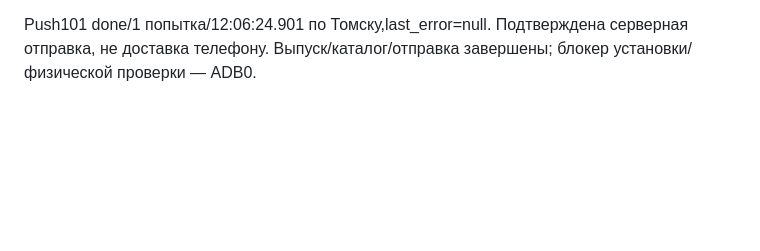
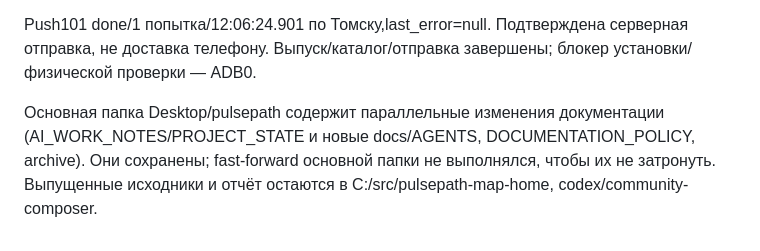
Before and after one commit to Vananinys/PylsePath, a Markdown page: docs/AI_WORK_NOTES.md, the part around the change. Rendered like a GitHub page; blank space fills up the shorter version.

Commit message:
Note concurrent documentation work preserved [skip ci]

```diff
--- a/docs/AI_WORK_NOTES.md
+++ b/docs/AI_WORK_NOTES.md
@@ -436,3 +436,5 @@ Source/tag3e88ad6a952de7857ccaf5ae3f92f05815058352, CI41390157896 success. 19 ц
 Source/tagc1014cd1820b935e35a17075139b3e41b7a3372b, CI41391578234 success. 6 целевых тестов редактора/клавиатуры/выбора и пагинации прошли;1 растровый capture просмотрен. Анализ без ошибок/предупреждений,2 прежних style info. Release99.7с,354 отслеживаемых входа совпали с source; обычный пакет101/UI_BETA=false и прежняя подпись проверены. APK86211914байт,SHA25634bfbc73ea473e7761d878f34aa87822229ee3077b5cfb65916ade261ac5356d. GitHub stable v1.13.5/latest опубликован, полный public download/digest/canonical206 совпали. Каталог101 активирован02.11 в12:06:23.638787 по Томску, анонимный REST совпал. Логи audit/community-composer, артефакты release/1.13.5. ADB0, установка НЕ выполнена; данные/файлы/приложение не удалялись. Следующий шаг — установить101 поверх обычного пакета при доступном телефоне, проверить ввод с клавиатурой/выбор заезда/приватность/отмену и реальную публикацию пользователем. Тестовый пост от имени пользователя не публиковался. Дальнейший отдельный этап — карточки ленты и удобство друзей.
 
 Push101 done/1 попытка/12:06:24.901 по Томску,last_error=null. Подтверждена серверная отправка, не доставка телефону. Выпуск/каталог/отправка завершены; блокер установки/физической проверки — ADB0.
+
+Основная папка Desktop/pulsepath содержит параллельные изменения документации (AI_WORK_NOTES/PROJECT_STATE и новые docs/AGENTS, DOCUMENTATION_POLICY, archive). Они сохранены; fast-forward основной папки не выполнялся, чтобы их не затронуть. Выпущенные исходники и отчёт остаются в C:/src/pulsepath-map-home, codex/community-composer.
```
